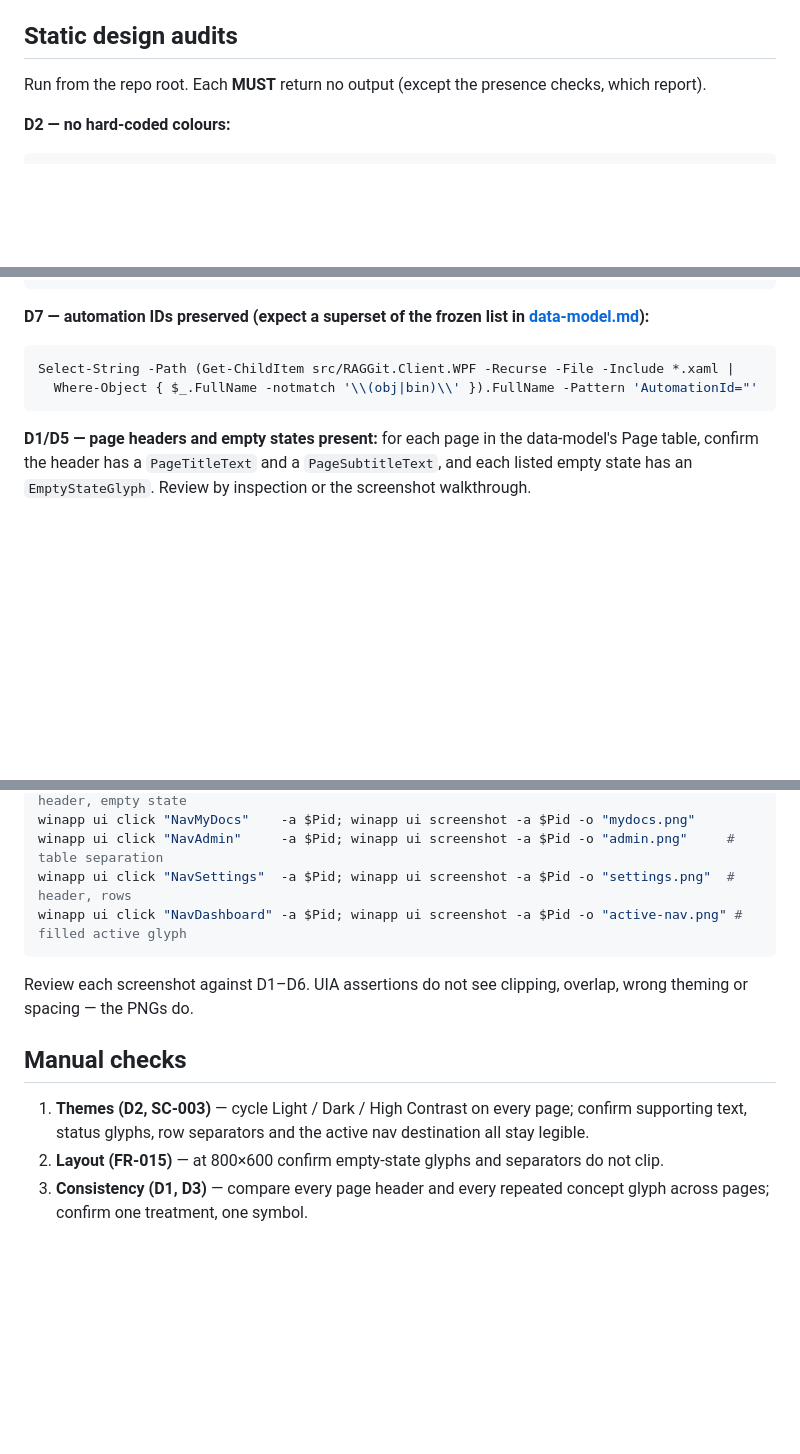
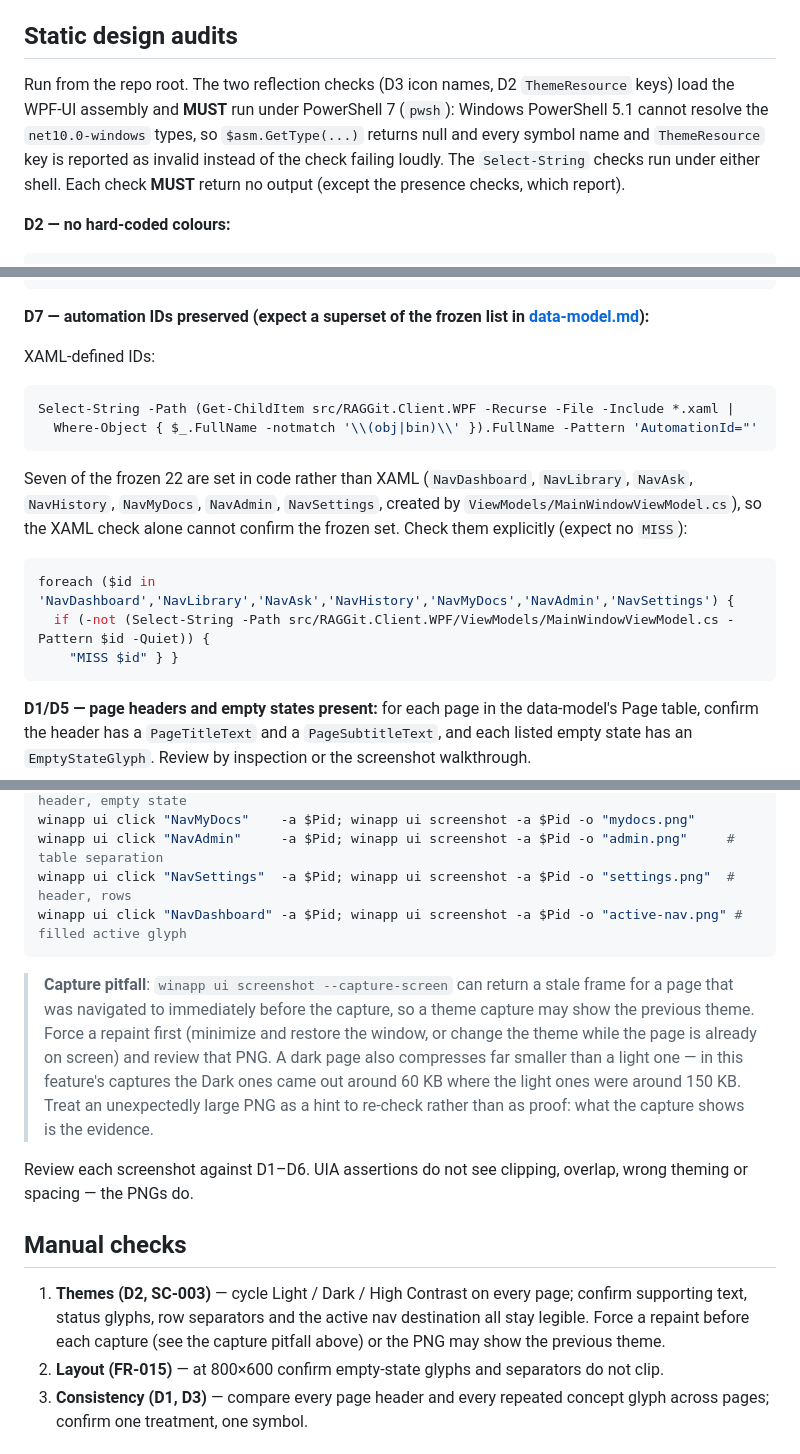
Before and after one commit to daskas-welt/raggit, a Markdown page: specs/023-design-system-refinement/quickstart.md, 3 parts joined by grey strips. Drawn GitHub-style; blank space fills up the shorter version.

````diff
--- a/specs/023-design-system-refinement/quickstart.md
+++ b/specs/023-design-system-refinement/quickstart.md
@@ -26,7 +26,11 @@ dotnet test tests/integration/RAGGit.Tests.Integration.csproj -c Release --filte
 
 ## Static design audits
 
-Run from the repo root. Each **MUST** return no output (except the presence checks, which report).
+Run from the repo root. The two reflection checks (D3 icon names, D2 `ThemeResource` keys) load the
+WPF-UI assembly and **MUST** run under PowerShell 7 (`pwsh`): Windows PowerShell 5.1 cannot resolve the
+`net10.0-windows` types, so `$asm.GetType(...)` returns null and every symbol name and `ThemeResource` key
+is reported as invalid instead of the check failing loudly. The `Select-String` checks run under either
+shell. Each check **MUST** return no output (except the presence checks, which report).
 
 **D2 — no hard-coded colours:**
 
@@ -78,9 +82,21 @@ Get-ChildItem src/RAGGit.Client.WPF -Recurse -File -Include *.xaml |
 
 **D7 — automation IDs preserved (expect a superset of the frozen list in [data-model.md](data-model.md)):**
 
+XAML-defined IDs:
+
 ```powershell
 Select-String -Path (Get-ChildItem src/RAGGit.Client.WPF -Recurse -File -Include *.xaml |
   Where-Object { $_.FullName -notmatch '\\(obj|bin)\\' }).FullName -Pattern 'AutomationId="'
+```
+
+Seven of the frozen 22 are set in code rather than XAML (`NavDashboard`, `NavLibrary`, `NavAsk`,
+`NavHistory`, `NavMyDocs`, `NavAdmin`, `NavSettings`, created by `ViewModels/MainWindowViewModel.cs`), so
+the XAML check alone cannot confirm the frozen set. Check them explicitly (expect no `MISS`):
+
+```powershell
+foreach ($id in 'NavDashboard','NavLibrary','NavAsk','NavHistory','NavMyDocs','NavAdmin','NavSettings') {
+  if (-not (Select-String -Path src/RAGGit.Client.WPF/ViewModels/MainWindowViewModel.cs -Pattern $id -Quiet)) {
+    "MISS $id" } }
 ```
 
 **D1/D5 — page headers and empty states present:** for each page in the data-model's Page table,
@@ -102,13 +118,22 @@ winapp ui click "NavSettings"  -a $Pid; winapp ui screenshot -a $Pid -o "setting
 winapp ui click "NavDashboard" -a $Pid; winapp ui screenshot -a $Pid -o "active-nav.png" # filled active glyph
 ```
 
+> **Capture pitfall**: `winapp ui screenshot --capture-screen` can return a stale frame for a page that
+> was navigated to immediately before the capture, so a theme capture may show the previous theme. Force
+> a repaint first (minimize and restore the window, or change the theme while the page is already on
+> screen) and review that PNG. A dark page also compresses far smaller than a light one — in this
+> feature's captures the Dark ones came out around 60 KB where the light ones were around 150 KB. Treat
+> an unexpectedly large PNG as a hint to re-check rather than as proof: what the capture shows is the
+> evidence.
+
 Review each screenshot against D1–D6. UIA assertions do not see clipping, overlap, wrong theming or
 spacing — the PNGs do.
 
 ## Manual checks
 
 1. **Themes (D2, SC-003)** — cycle Light / Dark / High Contrast on every page; confirm supporting
-   text, status glyphs, row separators and the active nav destination all stay legible.
+   text, status glyphs, row separators and the active nav destination all stay legible. Force a repaint
+   before each capture (see the capture pitfall above) or the PNG may show the previous theme.
 2. **Layout (FR-015)** — at 800×600 confirm empty-state glyphs and separators do not clip.
 3. **Consistency (D1, D3)** — compare every page header and every repeated concept glyph across
    pages; confirm one treatment, one symbol.
````
Also changed, not shown: specs/023-design-system-refinement/research.md (+5 -0 lines), specs/023-design-system-refinement/tasks.md (+25 -10 lines).
